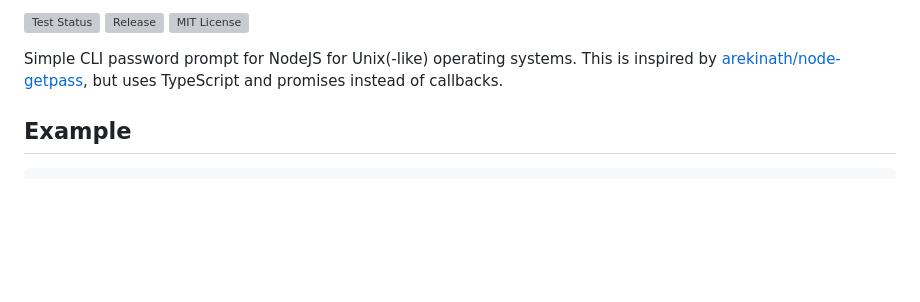
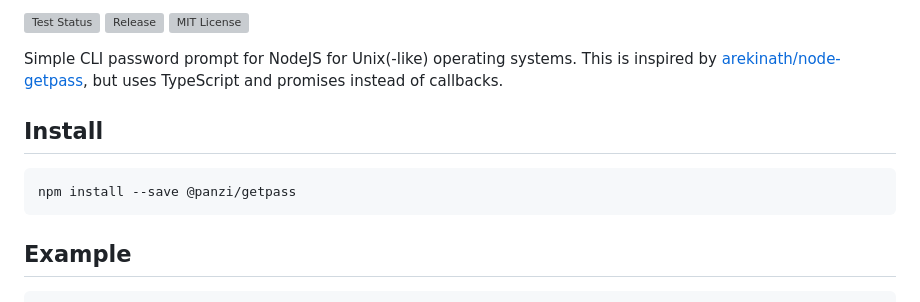
Before and after one commit to panzi/getpass-ts, a Markdown page: README.md, the part around the change. Drawn GitHub-style; blank space fills up the shorter version; grey boxes are pictures that could not be loaded.

Commit message:
README++

````diff
--- a/README.md
+++ b/README.md
@@ -8,6 +8,13 @@ getpass
 Simple CLI password prompt for NodeJS for Unix(-like) operating systems. This
 is inspired by [arekinath/node-getpass](https://github.com/arekinath/node-getpass),
 but uses TypeScript and promises instead of callbacks.
+
+Install
+-------
+
+```bash
+npm install --save @panzi/getpass
+```
 
 Example
 -------
````
